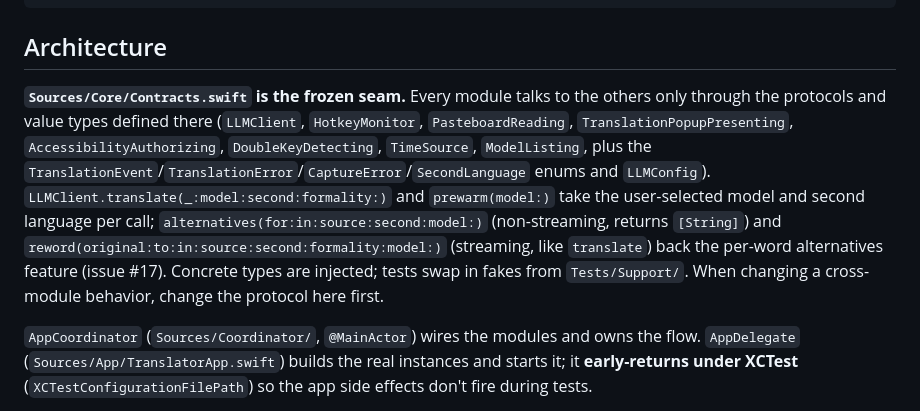
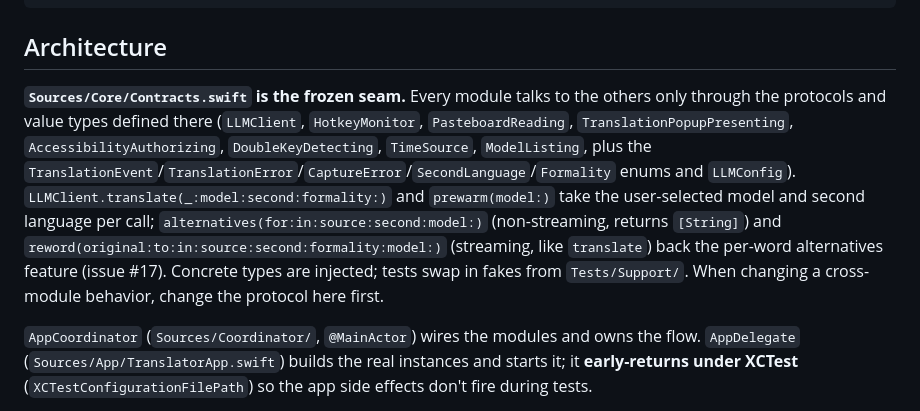
Before and after one commit to ethantiv/glosso, a Markdown page: CLAUDE.md, the part around the change. GitHub-like rendering.

Commit message:
docs: list Formality in the Contracts frozen-seam type enumeration
Co-Authored-By: Claude Opus 4.8 (1M context) <noreply@anthropic.com>

```diff
--- a/CLAUDE.md
+++ b/CLAUDE.md
@@ -36,7 +36,7 @@ xcodebuild test -project TranslatorMenuBar.xcodeproj -scheme TranslatorMenuBar \
 
 ## Architecture
 
-**`Sources/Core/Contracts.swift` is the frozen seam.** Every module talks to the others only through the protocols and value types defined there (`LLMClient`, `HotkeyMonitor`, `PasteboardReading`, `TranslationPopupPresenting`, `AccessibilityAuthorizing`, `DoubleKeyDetecting`, `TimeSource`, `ModelListing`, plus the `TranslationEvent`/`TranslationError`/`CaptureError`/`SecondLanguage` enums and `LLMConfig`). `LLMClient.translate(_:model:second:formality:)` and `prewarm(model:)` take the user-selected model and second language per call; `alternatives(for:in:source:second:model:)` (non-streaming, returns `[String]`) and `reword(original:to:in:source:second:formality:model:)` (streaming, like `translate`) back the per-word alternatives feature (issue #17). Concrete types are injected; tests swap in fakes from `Tests/Support/`. When changing a cross-module behavior, change the protocol here first.
+**`Sources/Core/Contracts.swift` is the frozen seam.** Every module talks to the others only through the protocols and value types defined there (`LLMClient`, `HotkeyMonitor`, `PasteboardReading`, `TranslationPopupPresenting`, `AccessibilityAuthorizing`, `DoubleKeyDetecting`, `TimeSource`, `ModelListing`, plus the `TranslationEvent`/`TranslationError`/`CaptureError`/`SecondLanguage`/`Formality` enums and `LLMConfig`). `LLMClient.translate(_:model:second:formality:)` and `prewarm(model:)` take the user-selected model and second language per call; `alternatives(for:in:source:second:model:)` (non-streaming, returns `[String]`) and `reword(original:to:in:source:second:formality:model:)` (streaming, like `translate`) back the per-word alternatives feature (issue #17). Concrete types are injected; tests swap in fakes from `Tests/Support/`. When changing a cross-module behavior, change the protocol here first.
 
 `AppCoordinator` (`Sources/Coordinator/`, `@MainActor`) wires the modules and owns the flow. `AppDelegate` (`Sources/App/TranslatorApp.swift`) builds the real instances and starts it; it **early-returns under XCTest** (`XCTestConfigurationFilePath`) so the app side effects don't fire during tests.
 
```
